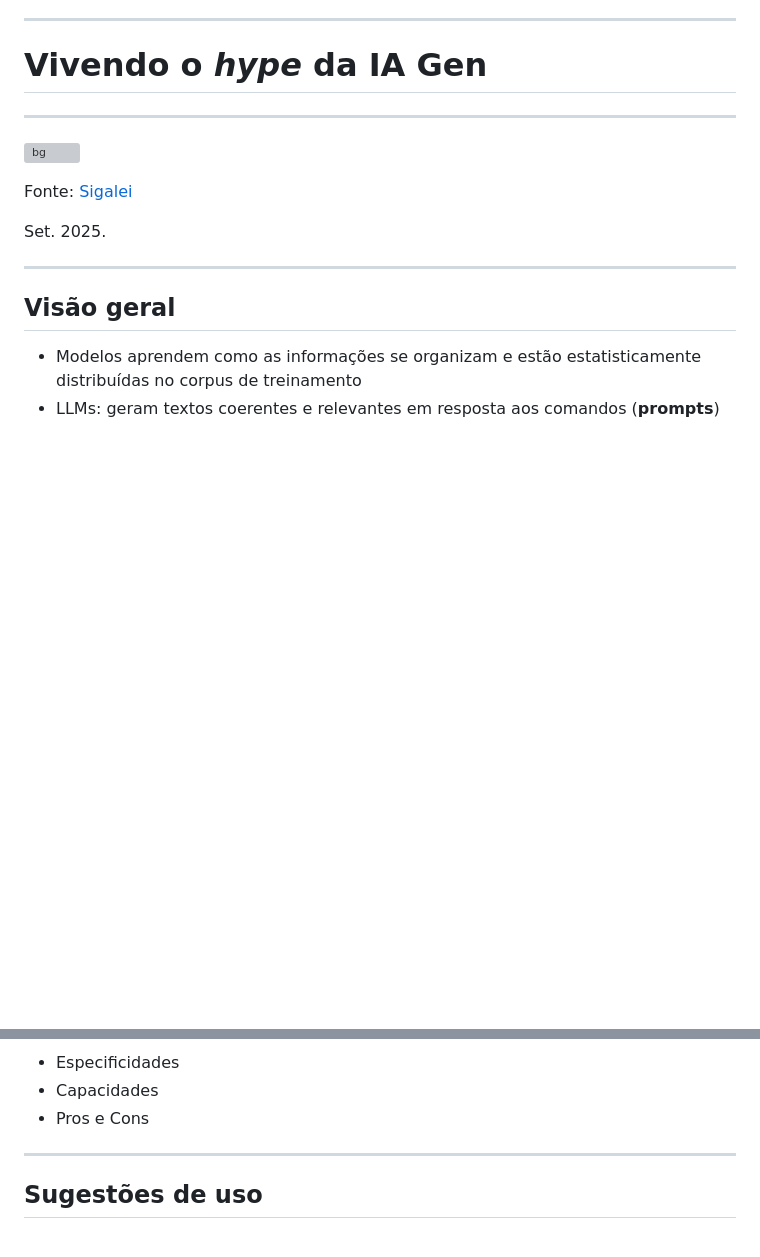
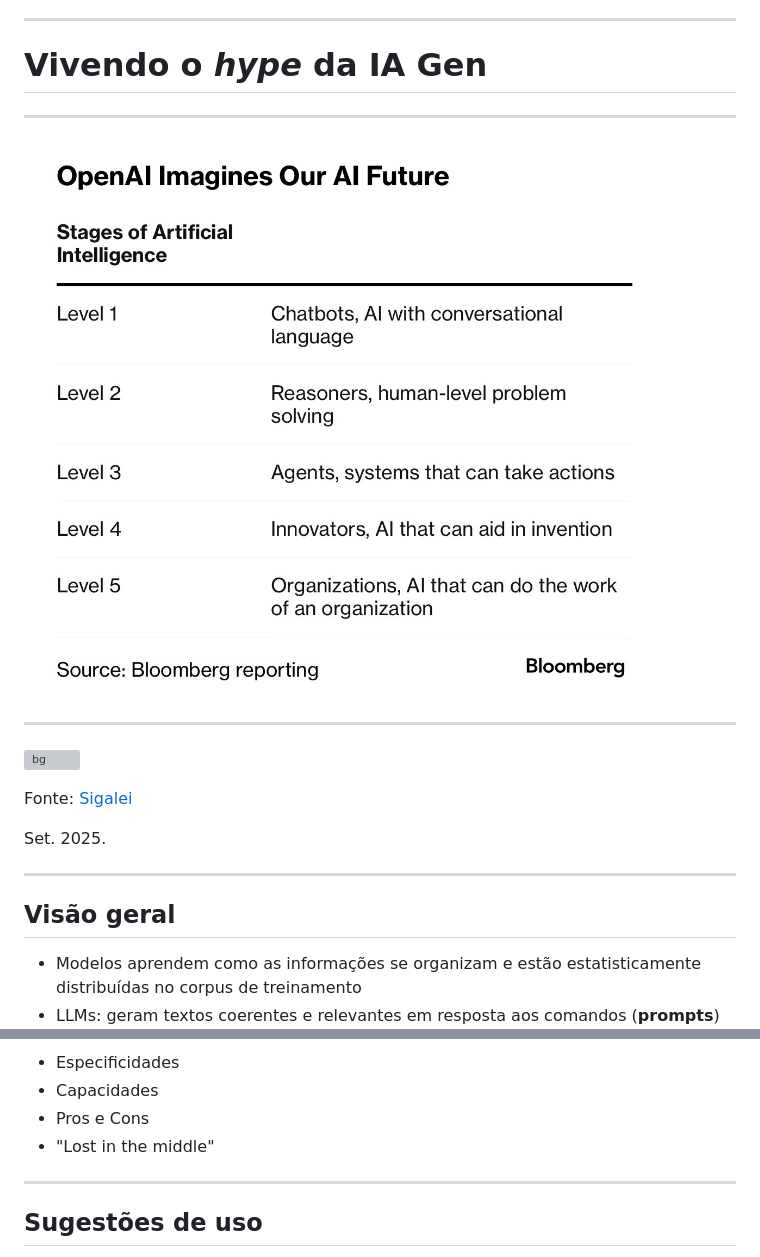
Before and after one commit to jespimentel/ge_civel_2025, a Markdown page: slides.md, 2 parts joined by grey strips. Rendered like a GitHub page; pictures changed too: img/openai-roadmap.jpg (added); blank space fills up the shorter version; grey boxes are pictures that could not be loaded.

```diff
--- a/slides.md
+++ b/slides.md
@@ -25,6 +25,11 @@ GE Cível da Capital | 30/09/2025
 ---
 
 # Vivendo o *hype* da IA Gen
+
+---
+
+![bg contain](img/openai-roadmap.jpg)
+
 
 ---
 
@@ -194,6 +199,7 @@ Set. 2025
 - Especificidades
 - Capacidades
 - Pros e Cons
+- "Lost in the middle"
 
 ---
 
```
Also changed, not shown: 1 other file.
